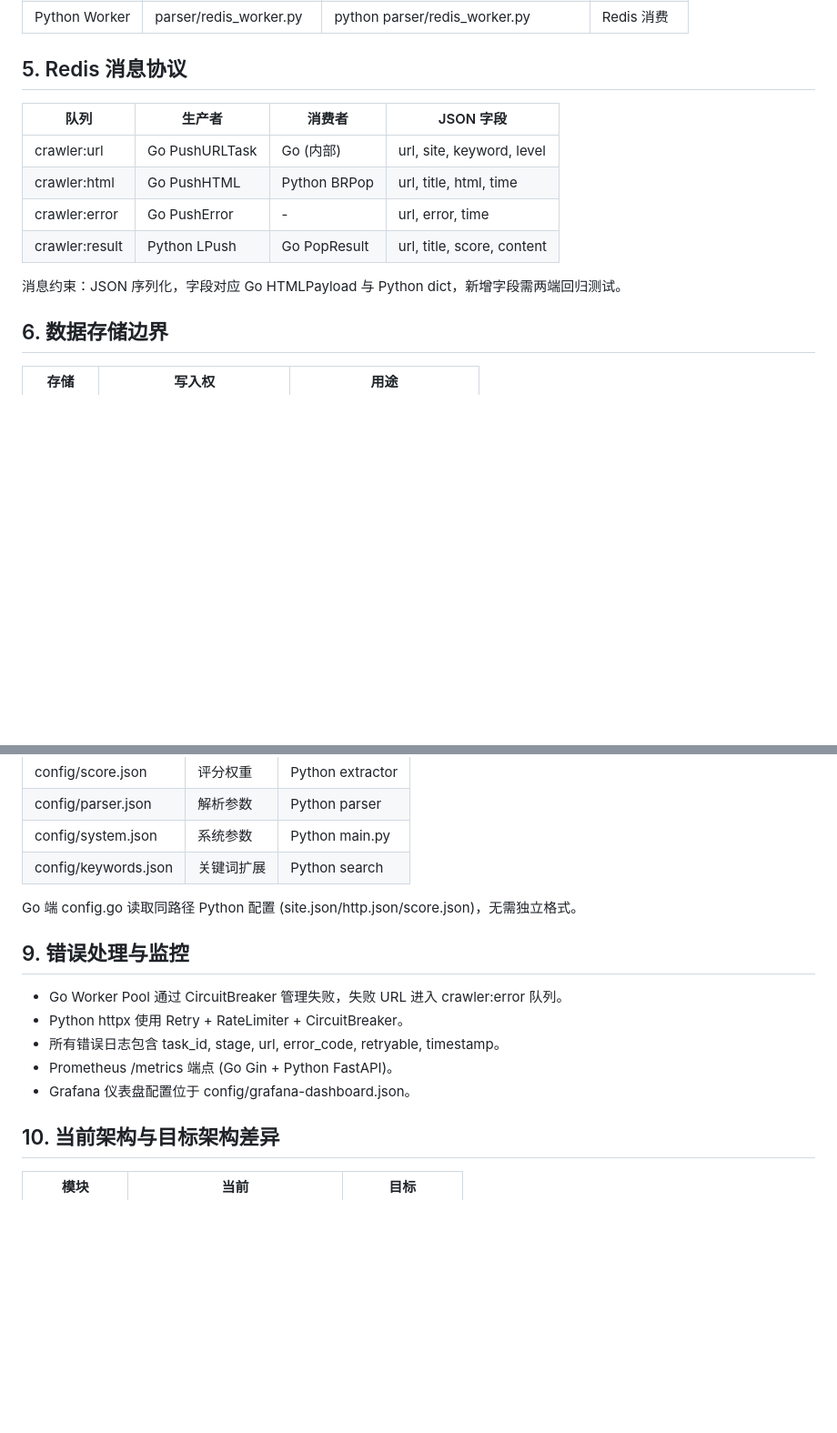
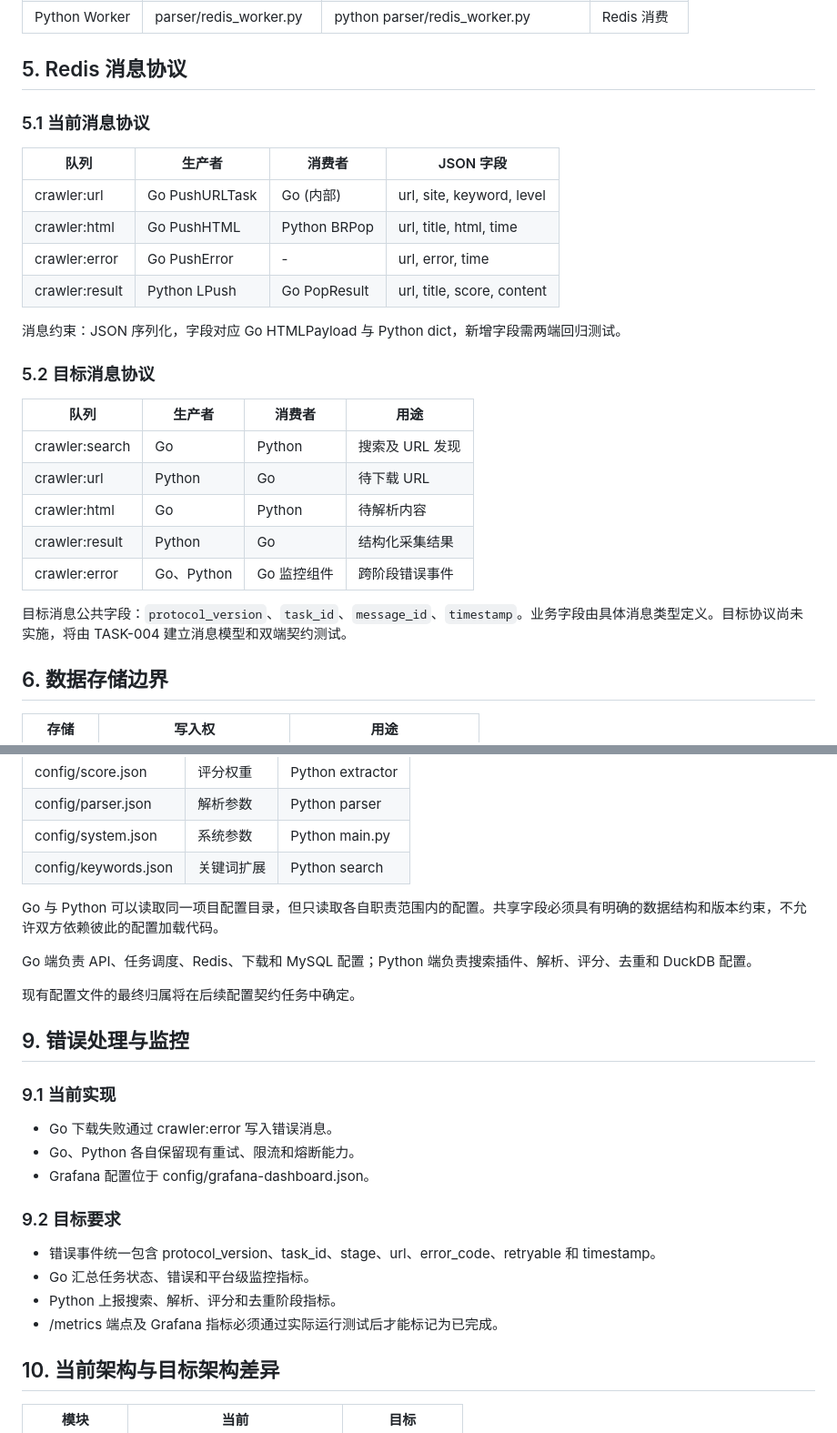
Before and after one commit to CHENsy-03/crawler, a Markdown page: docs/SYSTEM_ARCHITECTURE.md, 2 parts joined by grey strips. Shown at 91% size. Drawn GitHub-style; blank space fills up the shorter version.

```diff
--- a/docs/SYSTEM_ARCHITECTURE.md
+++ b/docs/SYSTEM_ARCHITECTURE.md
@@ -66,6 +68,8 @@ Python 同时支持 CLI 模式 (`main.py --site X --keywords Y`) 和 API 模式
 
 ## 5. Redis 消息协议
 
+### 5.1 当前消息协议
+
 | 队列 | 生产者 | 消费者 | JSON 字段 |
 |------|--------|--------|---------|
 | crawler:url | Go PushURLTask | Go (内部) | url, site, keyword, level |
@@ -74,6 +78,18 @@ Python 同时支持 CLI 模式 (`main.py --site X --keywords Y`) 和 API 模式
 | crawler:result | Python LPush | Go PopResult | url, title, score, content |
 
 消息约束：JSON 序列化，字段对应 Go HTMLPayload 与 Python dict，新增字段需两端回归测试。
+
+### 5.2 目标消息协议
+
+| 队列 | 生产者 | 消费者 | 用途 |
+|------|--------|--------|------|
+| crawler:search | Go | Python | 搜索及 URL 发现 |
+| crawler:url | Python | Go | 待下载 URL |
+| crawler:html | Go | Python | 待解析内容 |
+| crawler:result | Python | Go | 结构化采集结果 |
+| crawler:error | Go、Python | Go 监控组件 | 跨阶段错误事件 |
+
+目标消息公共字段：`protocol_version`、`task_id`、`message_id`、`timestamp`。业务字段由具体消息类型定义。目标协议尚未实施，将由 TASK-004 建立消息模型和双端契约测试。
 
 ## 6. 数据存储边界
 
@@ -135,15 +151,26 @@ workspace/crawler/
 | config/system.json | 系统参数 | Python main.py |
 | config/keywords.json | 关键词扩展 | Python search |
 
-Go 端 config.go 读取同路径 Python 配置 (site.json/http.json/score.json)，无需独立格式。
+Go 与 Python 可以读取同一项目配置目录，但只读取各自职责范围内的配置。共享字段必须具有明确的数据结构和版本约束，不允许双方依赖彼此的配置加载代码。
+
+Go 端负责 API、任务调度、Redis、下载和 MySQL 配置；Python 端负责搜索插件、解析、评分、去重和 DuckDB 配置。
+
+现有配置文件的最终归属将在后续配置契约任务中确定。
 
 ## 9. 错误处理与监控
 
-- Go Worker Pool 通过 CircuitBreaker 管理失败，失败 URL 进入 crawler:error 队列。
-- Python httpx 使用 Retry + RateLimiter + CircuitBreaker。
-- 所有错误日志包含 task_id, stage, url, error_code, retryable, timestamp。
-- Prometheus /metrics 端点 (Go Gin + Python FastAPI)。
-- Grafana 仪表盘配置位于 config/grafana-dashboard.json。
+### 9.1 当前实现
+
+- Go 下载失败通过 crawler:error 写入错误消息。
+- Go、Python 各自保留现有重试、限流和熔断能力。
+- Grafana 配置位于 config/grafana-dashboard.json。
+
+### 9.2 目标要求
+
+- 错误事件统一包含 protocol_version、task_id、stage、url、error_code、retryable 和 timestamp。
+- Go 汇总任务状态、错误和平台级监控指标。
+- Python 上报搜索、解析、评分和去重阶段指标。
+- /metrics 端点及 Grafana 指标必须通过实际运行测试后才能标记为已完成。
 
 ## 10. 当前架构与目标架构差异
 
```
Also changed, not shown: other parts of docs/SYSTEM_ARCHITECTURE.md (+26 -24 lines).
